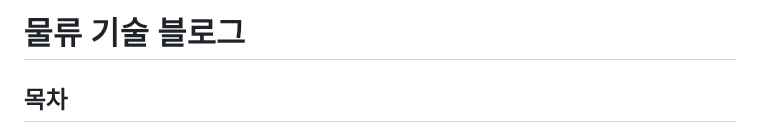
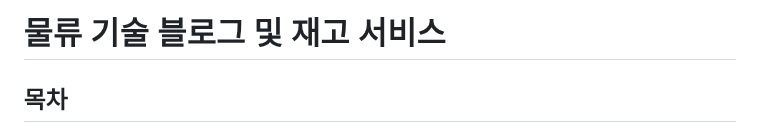
Before and after one commit to AI-Inventory-Forecasting-Team/ai-inventory-forecasting, a Markdown page: README.md, the part around the change. Drawn GitHub-style.

Commit message:
Update README.md (#66)

```diff
--- a/README.md
+++ b/README.md
@@ -1,4 +1,4 @@
-# 물류 기술 블로그
+# 물류 기술 블로그 및 재고 서비스
 
 ## 목차
   * [1. 목표와 기능](#1-목표와-기능)
```
